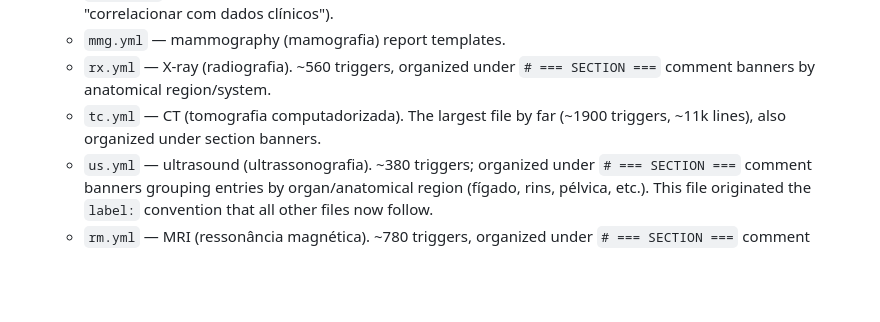
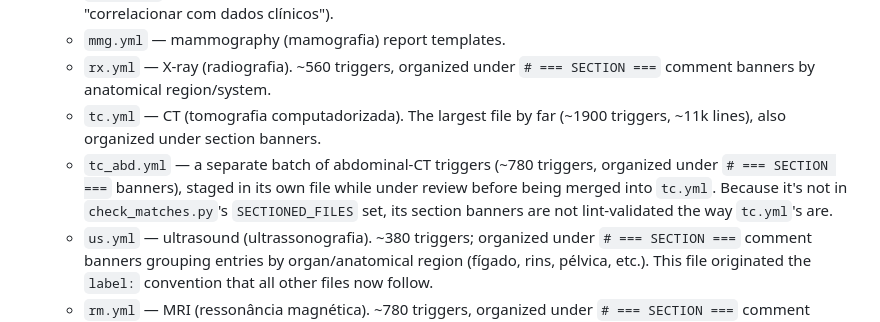
Before and after one commit to svrkd/espanso-rad, a Markdown page: CLAUDE.md, the part around the change. Drawn GitHub-style; blank space fills up the shorter version.

Commit message:
Document tc_abd.yml in CLAUDE.md repository layout
Add a description for match/tc_abd.yml (the abdominal-CT batch renamed
from tc_g.yml) to the match-file layout section, noting it is staged
separately pending merge into tc.yml and is not covered by
check_matches.py's SECTIONED_FILES lint.

Co-Authored-By: Claude Opus 4.8 <noreply@anthropic.com>
Claude-Session: https://claude.ai/code/session_01B1FkwdxtWFHbKNdMtZVxhn

```diff
--- a/CLAUDE.md
+++ b/CLAUDE.md
@@ -15,6 +15,7 @@ This is **not** a software application — it's a personal [Espanso](https://esp
   - `mmg.yml` — mammography (mamografia) report templates.
   - `rx.yml` — X-ray (radiografia). ~560 triggers, organized under `# === SECTION ===` comment banners by anatomical region/system.
   - `tc.yml` — CT (tomografia computadorizada). The largest file by far (~1900 triggers, ~11k lines), also organized under section banners.
+  - `tc_abd.yml` — a separate batch of abdominal-CT triggers (~780 triggers, organized under `# === SECTION ===` banners), staged in its own file while under review before being merged into `tc.yml`. Because it's not in `check_matches.py`'s `SECTIONED_FILES` set, its section banners are not lint-validated the way `tc.yml`'s are.
   - `us.yml` — ultrasound (ultrassonografia). ~380 triggers; organized under `# === SECTION ===` comment banners grouping entries by organ/anatomical region (fígado, rins, pélvica, etc.). This file originated the `label:` convention that all other files now follow.
   - `rm.yml` — MRI (ressonância magnética). ~780 triggers, organized under `# === SECTION ===` comment banners following the same 10-category taxonomy as `rx.yml`/`tc.yml`. Imported in bulk from a Texter export via `scripts/texter_to_espanso.py`; entries that duplicated triggers or text already consolidated in the other match files were dropped during that import, so this file holds only MRI content that did not already exist elsewhere.
   - `legado.yml` — old trigger spellings retired by the charset convention (accented/uppercase triggers, e.g. `cabeçote`, `TCBACIA`), preserved here with the same `replace` as their canonical replacement so existing muscle memory keeps working. Organized by origin-file comment banners. Also holds a handful of punctuation-only triggers (`a/e`, `aneurisma?`, `v/q`, `c#`, `c=`) that were moved here as-is rather than renamed, since no canonical charset-compliant spelling replaces them. Only shrinks/grows when a trigger is renamed (or moved for charset reasons) — never add a brand-new trigger here directly. See `CONVENTIONS.md` for the full mechanism.
```
